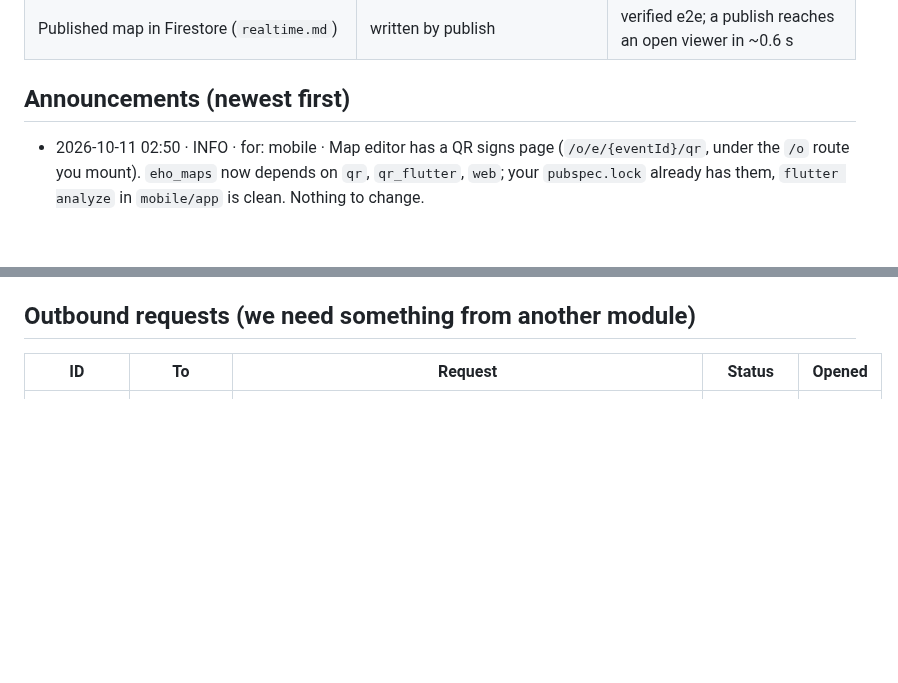
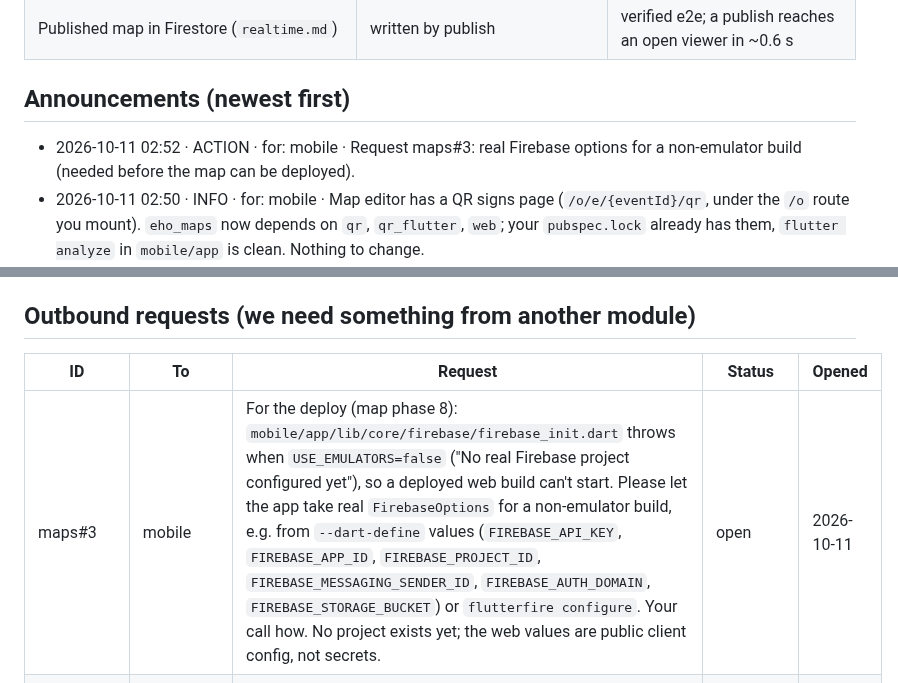
Before and after one commit to stevanovicdjordje/Google-Developer-Group-Hackathon-Echo, a Markdown page: contracts/maps/STATUS.md, 2 parts joined by grey strips. Drawn GitHub-style; blank space fills up the shorter version.

Commit message:
coord(maps): request maps#3 (real Firebase options for the deployed app)
Co-Authored-By: Claude Opus 5.5 <noreply@anthropic.com>

```diff
--- a/contracts/maps/STATUS.md
+++ b/contracts/maps/STATUS.md
@@ -35,6 +35,7 @@ Phase 5 (routing) done: the server computes walking routes (`getRoute`, contract
 ## Announcements (newest first)
 
 <!-- - YYYY-MM-DD HH:MM · BREAKING|ACTION|INFO · for: <modules> · <what changed> · <link> -->
+- 2026-10-11 02:52 · ACTION · for: mobile · Request maps#3: real Firebase options for a non-emulator build (needed before the map can be deployed).
 - 2026-10-11 02:50 · INFO · for: mobile · Map editor has a QR signs page (`/o/e/{eventId}/qr`, under the `/o` route you mount). `eho_maps` now depends on `qr`, `qr_flutter`, `web`; your `pubspec.lock` already has them, `flutter analyze` in `mobile/app` is clean. Nothing to change.
 - 2026-10-11 01:15 · INFO · for: all · Map contract 0.3.0 (additive): `recordStats` + `getStats`. The map viewer in the Map tab now reports, in batches, what attendees search/open/route to and QR scans (no positions, no user IDs stored). Organizers: Profile → Edit venue map → event → chart icon (`/o/e/{id}/stats`, already covered by the `/o` route you mount). Nothing to change in `mobile/app`.
 - 2026-10-11 00:48 · INFO · for: mobile · `MapViewerScreen` has `highlightFeatureId` + `highlightLabel` for the meeting spot (mobile#6). The viewer stops GPS while its tab is offstage (`TickerMode` off); the attendee taps "Moja lokacija" again when back.
@@ -48,6 +49,7 @@ Phase 5 (routing) done: the server computes walking routes (`getRoute`, contract
 
 | ID | To | Request | Status | Opened |
 | --- | --- | --- | --- | --- |
+| maps#3 | mobile | For the deploy (map phase 8): `mobile/app/lib/core/firebase/firebase_init.dart` throws when `USE_EMULATORS=false` ("No real Firebase project configured yet"), so a deployed web build can't start. Please let the app take real `FirebaseOptions` for a non-emulator build, e.g. from `--dart-define` values (`FIREBASE_API_KEY`, `FIREBASE_APP_ID`, `FIREBASE_PROJECT_ID`, `FIREBASE_MESSAGING_SENDER_ID`, `FIREBASE_AUTH_DOMAIN`, `FIREBASE_STORAGE_BUCKET`) or `flutterfire configure`. Your call how. No project exists yet; the web values are public client config, not secrets. | open | 2026-10-11 |
 | maps#1 | mobile | (a) Commit the `mobile/app/pubspec.lock` update from `flutter pub get` (`eho_maps` added `file_picker`). (b) In `main.dart`, override `mapsApiBaseUrlProvider` with `AppConfig.apiBaseUrl` so `--dart-define=API_BASE_URL` also reaches the map editor. (c) Somewhere for organizers (e.g. Profile), a way into `/o` (map editor). Placement is your call. | closed (done by mobile, 2026-10-11) | 2026-10-10 |
 | maps#2 | mobile | For the GPS dot on native builds: Android `mobile/app/android/app/src/main/AndroidManifest.xml` → `<uses-permission android:name="android.permission.ACCESS_FINE_LOCATION"/>` and `ACCESS_COARSE_LOCATION`; iOS `mobile/app/ios/Runner/Info.plist` → `NSLocationWhenInUseUsageDescription` (e.g. "Eho prikazuje vašu tačku na planu objekta. Lokacija se ne čuva."). Only while in use, no background location. | closed (done by mobile, `3cee092`) | 2026-10-11 |
 | mobile#1–#4 | product, integration | Opened by @Vertiglo while holding mobile (map in the MVP, `team-auth`, `team-event-join`, feature scopes). All answered as `done` in `mobile/STATUS.md`. | closed | 2026-10-10 |
```
Also changed, not shown: other parts of contracts/maps/STATUS.md (+1 -1 lines), contracts/maps/PLAN.md (+1 -1 lines).
